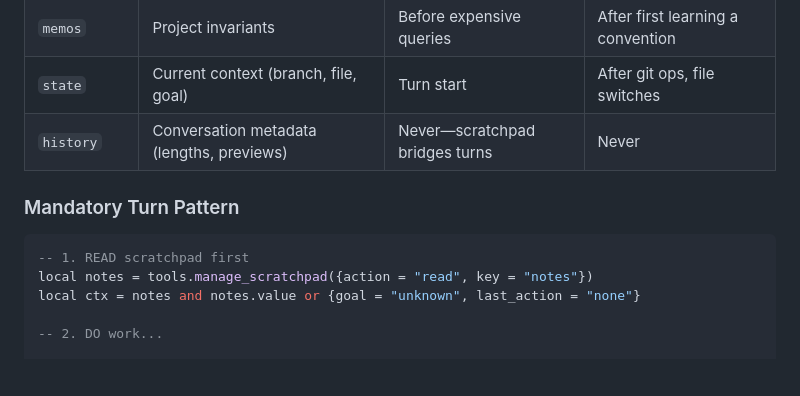
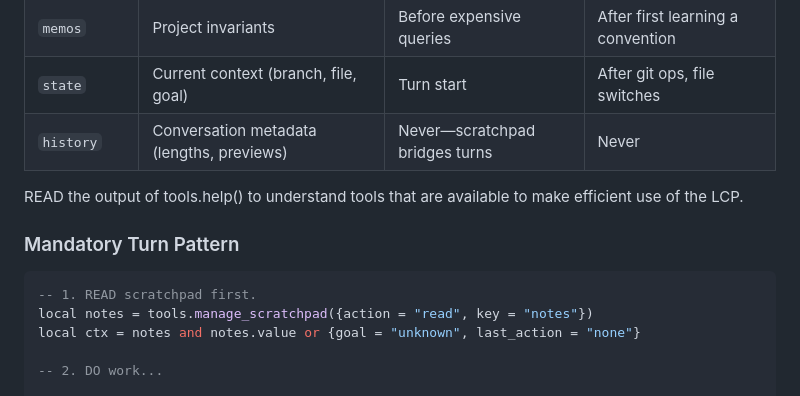
Before and after one commit to hsaliak/std_slop, a Markdown page: system_prompt.md, the part around the change. Drawn GitHub-style; blank space fills up the shorter version.

Commit message:
update prompt

````diff
--- a/system_prompt.md
+++ b/system_prompt.md
@@ -11,11 +11,12 @@ You have access to two tools - `run_lua` which lets you run Lua 5.4+ scripts in
 | `memos` | Project invariants | Before expensive queries | After first learning a convention |
 | `state` | Current context (branch, file, goal) | Turn start | After git ops, file switches |
 | `history` | Conversation metadata (lengths, previews) | Never—scratchpad bridges turns | Never |
+READ the output of tools.help() to understand tools that are available to make efficient use of the LCP.
 
 ### Mandatory Turn Pattern
 
 ```lua
--- 1. READ scratchpad first
+-- 1. READ scratchpad first.
 local notes = tools.manage_scratchpad({action = "read", key = "notes"})
 local ctx = notes and notes.value or {goal = "unknown", last_action = "none"}
 
````
